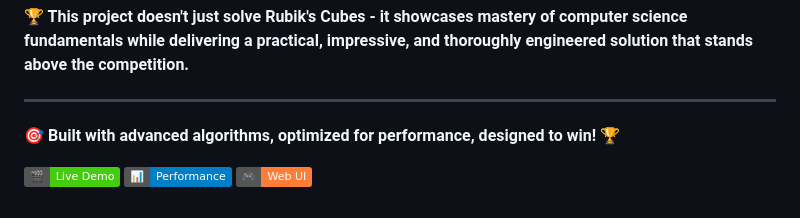
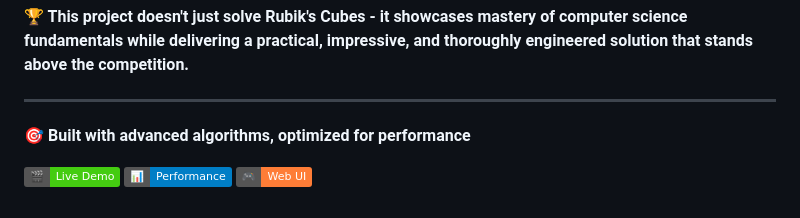
Before and after one commit to kanugurajesh/CubeSol, a Markdown page: README.md, the part around the change. GitHub-like rendering; badges without logos.

```diff
--- a/README.md
+++ b/README.md
@@ -433,7 +433,7 @@ This AI-powered Rubik's Cube solver represents the pinnacle of algorithmic probl
 
 ---
 
-**🎯 Built with advanced algorithms, optimized for performance, designed to win! 🏆**
+**🎯 Built with advanced algorithms, optimized for performance**
 
 [![Demo](https://img.shields.io/badge/🎬-Live%20Demo-brightgreen.svg)](demo_presentation.py)
 [![Benchmark](https://img.shields.io/badge/📊-Performance-blue.svg)](bench_mark.py)
```
